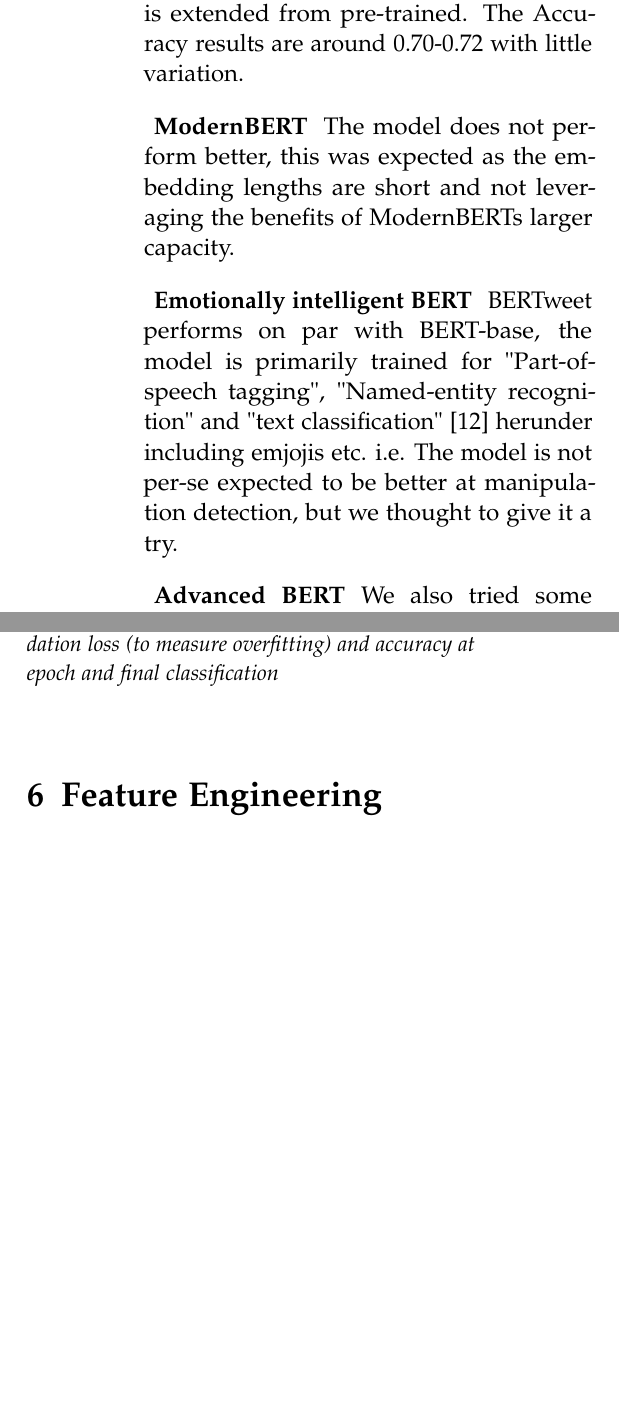
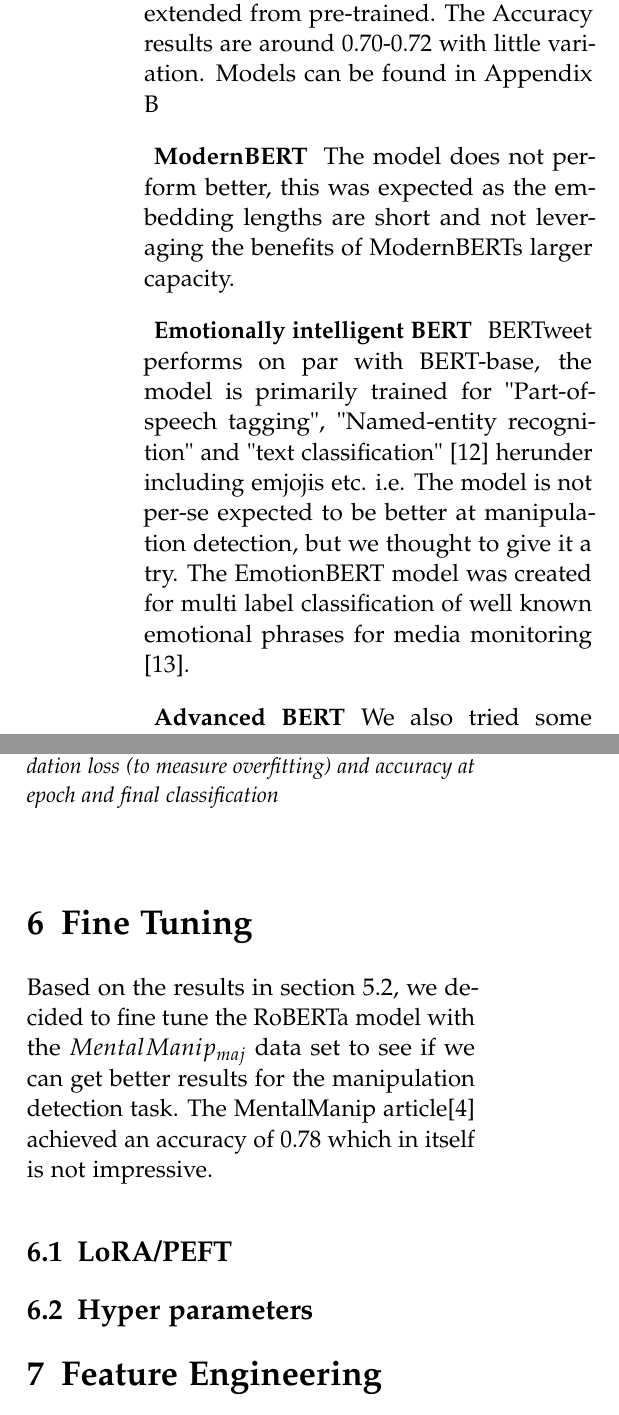
Before and after one commit to KJWesthoff/266FinalProject, a LaTeX document (Proposal/266_FinalProject.tex): two parts of the columns of page 5 of 9, joined at a grey line, cut so that both start at the same text, the shorter picture padded with empty space. Compiled offline with pdfLaTeX.

Commit message:
finished base case draft, started fine tuning report section

```diff
--- a/Proposal/266_FinalProject.tex
+++ b/Proposal/266_FinalProject.tex
@@ -181,12 +181,12 @@
 	\item EmotionBERT \cite{EmotionBERT}
 \end{itemize}
 
-\subsection{Baseline Results and Discussion}
-Results with losses and accuracy are shown in Table \ref{tab:BaseModelPerformance}. The models were run until significant over-fitting occurred. In general the models over-fit after a few epochs which is to be expected with a model that is extended from pre-trained. The Accuracy results are around 0.70-0.72 with little variation.
+\subsection{Baseline Results and Discussion}\label{sec:BaselineResults}
+Results with losses and accuracy are shown in Table \ref{tab:BaseModelPerformance}. The models were run until significant over-fitting occurred. In general the models over-fit after a few epochs which is to be expected with a model that is extended from pre-trained. The Accuracy results are around 0.70-0.72 with little variation. Models can be found in Appendix \ref{appendix:BaseCaseModels}
 \subsubsection{ModernBERT} The model does not perform better, this was expected as the embedding lengths are short and not leveraging the benefits of ModernBERTs larger capacity.
 
 \subsubsection{Emotionally intelligent BERT}
-BERTweet performs on par with BERT-base, the model is primarily trained for "Part-of-speech tagging", "Named-entity recognition" and "text classification" \cite{BERTweet} herunder including emjojis etc. i.e. The model is not per-se expected to be better at manipulation detection, but we thought to give it a try.
+BERTweet performs on par with BERT-base, the model is primarily trained for "Part-of-speech tagging", "Named-entity recognition" and "text classification" \cite{BERTweet} herunder including emjojis etc. i.e. The model is not per-se expected to be better at manipulation detection, but we thought to give it a try. The EmotionBERT model was created for multi label classification of well known emotional phrases for media monitoring \cite{EmotionBERT}.
 
 \subsubsection{Advanced BERT}
 We also tried some more advanced BERT derivatives (DestilBERT and deBERTa\_v3\_small), however these models did not perform better than RoBERTa, and they required more compute resources to train. DeBERTa uses more advanced training loss, pre-training more advanced encoding etc.\cite{DeBERTaV3}, however only the smallest version of deBERTa was possible to train with the hardware available. These models are optimized to deliver faster inference, but the extra cost in training resources make them less feasible for this project.
@@ -215,6 +215,14 @@
 	\label{tab:BaseModelPerformance}
 \end{table}
 
+\section{Fine Tuning}
+Based on the results in section \ref{sec:BaselineResults}, we decided to fine tune the RoBERTa model with the $MentalManip_{maj}$ data set to see if we can get better results for the manipulation detection task. The MentalManip article\cite{MentalManip} achieved an accuracy of 0.78 which in itself is not impressive.
+
+\subsection{LoRA/PEFT}
+\subsection{Hyper parameters}
+
+
+
 
 
 
```
Also changed, not shown: Proposal/266_FinalProject.pdf, Proposal/266_FinalProject.tex (10 more changed lines).
